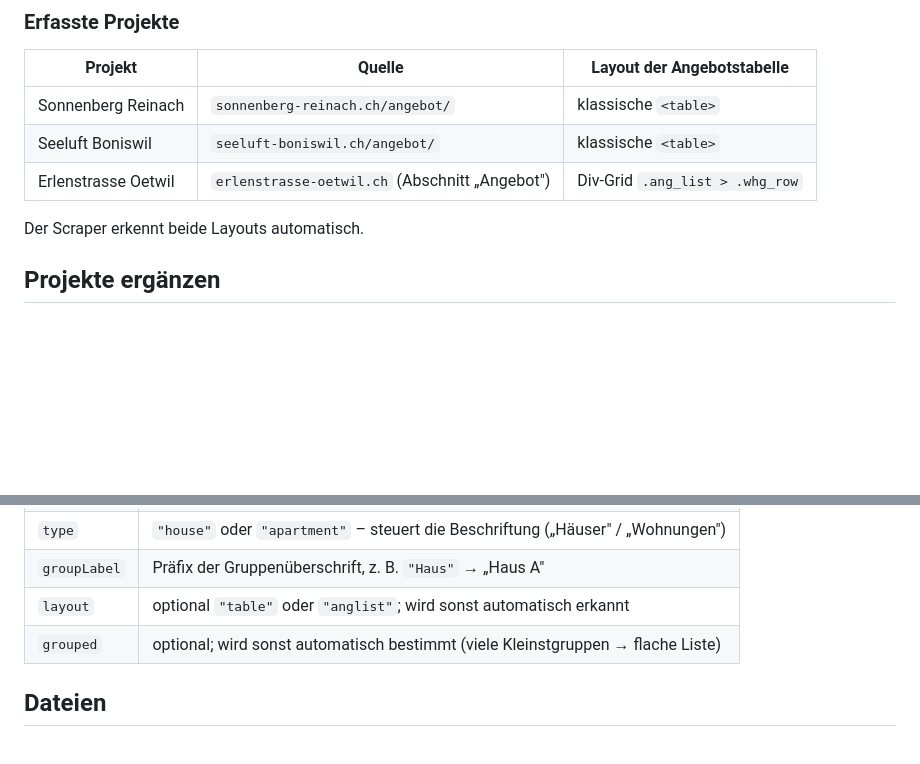
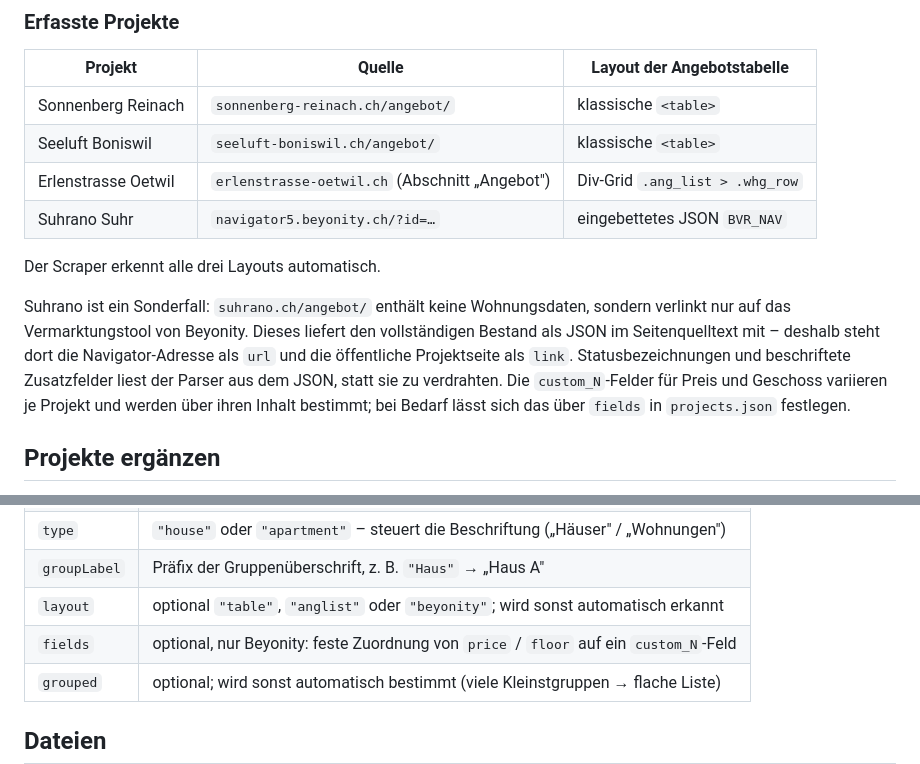
Before and after one commit to real-estate-test/verkaufs-bersicht, a Markdown page: README.md, 2 parts joined by grey strips. Drawn GitHub-style; blank space fills up the shorter version.

Commit message:
docs: Beyonity-Layout dokumentieren
Co-Authored-By: Claude Opus 5 <noreply@anthropic.com>
Claude-Session: https://claude.ai/code/session_01PDmqDodqrGWVDyqGorFGGh

```diff
--- a/README.md
+++ b/README.md
@@ -22,8 +22,18 @@ Projektseiten ──► scripts/scrape.mjs ──► data/*.json ──► index
 | Sonnenberg Reinach | `sonnenberg-reinach.ch/angebot/` | klassische `<table>` |
 | Seeluft Boniswil | `seeluft-boniswil.ch/angebot/` | klassische `<table>` |
 | Erlenstrasse Oetwil | `erlenstrasse-oetwil.ch` (Abschnitt „Angebot") | Div-Grid `.ang_list > .whg_row` |
+| Suhrano Suhr | `navigator5.beyonity.ch/?id=…` | eingebettetes JSON `BVR_NAV` |
 
-Der Scraper erkennt beide Layouts automatisch.
+Der Scraper erkennt alle drei Layouts automatisch.
+
+Suhrano ist ein Sonderfall: `suhrano.ch/angebot/` enthält keine Wohnungsdaten,
+sondern verlinkt nur auf das Vermarktungstool von Beyonity. Dieses liefert den
+vollständigen Bestand als JSON im Seitenquelltext mit – deshalb steht dort die
+Navigator-Adresse als `url` und die öffentliche Projektseite als `link`.
+Statusbezeichnungen und beschriftete Zusatzfelder liest der Parser aus dem JSON,
+statt sie zu verdrahten. Die `custom_N`-Felder für Preis und Geschoss variieren
+je Projekt und werden über ihren Inhalt bestimmt; bei Bedarf lässt sich das über
+`fields` in `projects.json` festlegen.
 
 ## Projekte ergänzen
 
@@ -51,7 +61,8 @@ Alternativ lässt sich `data/projects.json` direkt bearbeiten:
 | `link` | optional, falls die Übersicht auf einen Anker verlinken soll (`…/#angebot`) |
 | `type` | `"house"` oder `"apartment"` – steuert die Beschriftung („Häuser" / „Wohnungen") |
 | `groupLabel` | Präfix der Gruppenüberschrift, z. B. `"Haus"` → „Haus A" |
-| `layout` | optional `"table"` oder `"anglist"`; wird sonst automatisch erkannt |
+| `layout` | optional `"table"`, `"anglist"` oder `"beyonity"`; wird sonst automatisch erkannt |
+| `fields` | optional, nur Beyonity: feste Zuordnung von `price` / `floor` auf ein `custom_N`-Feld |
 | `grouped` | optional; wird sonst automatisch bestimmt (viele Kleinstgruppen → flache Liste) |
 
 ## Dateien
```
